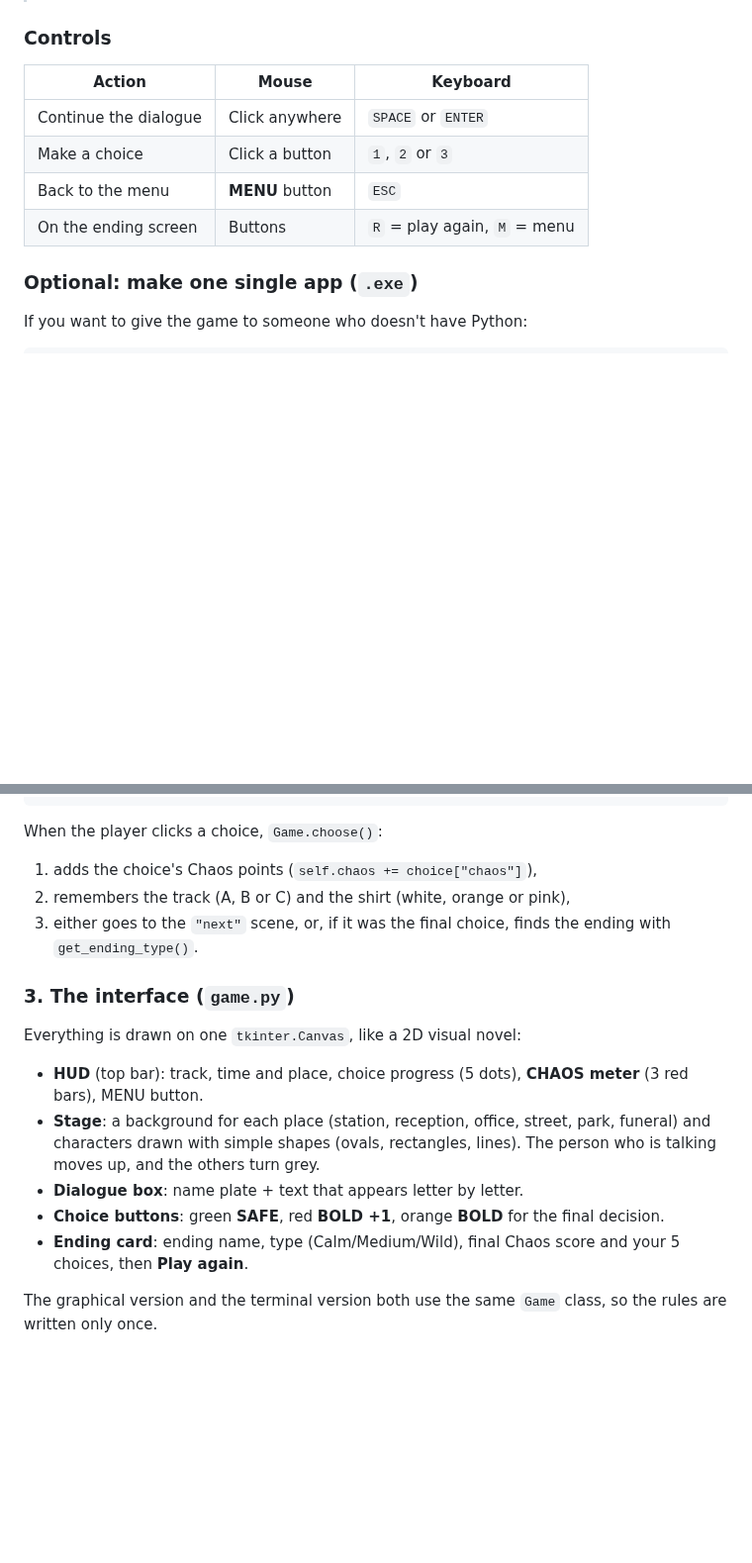
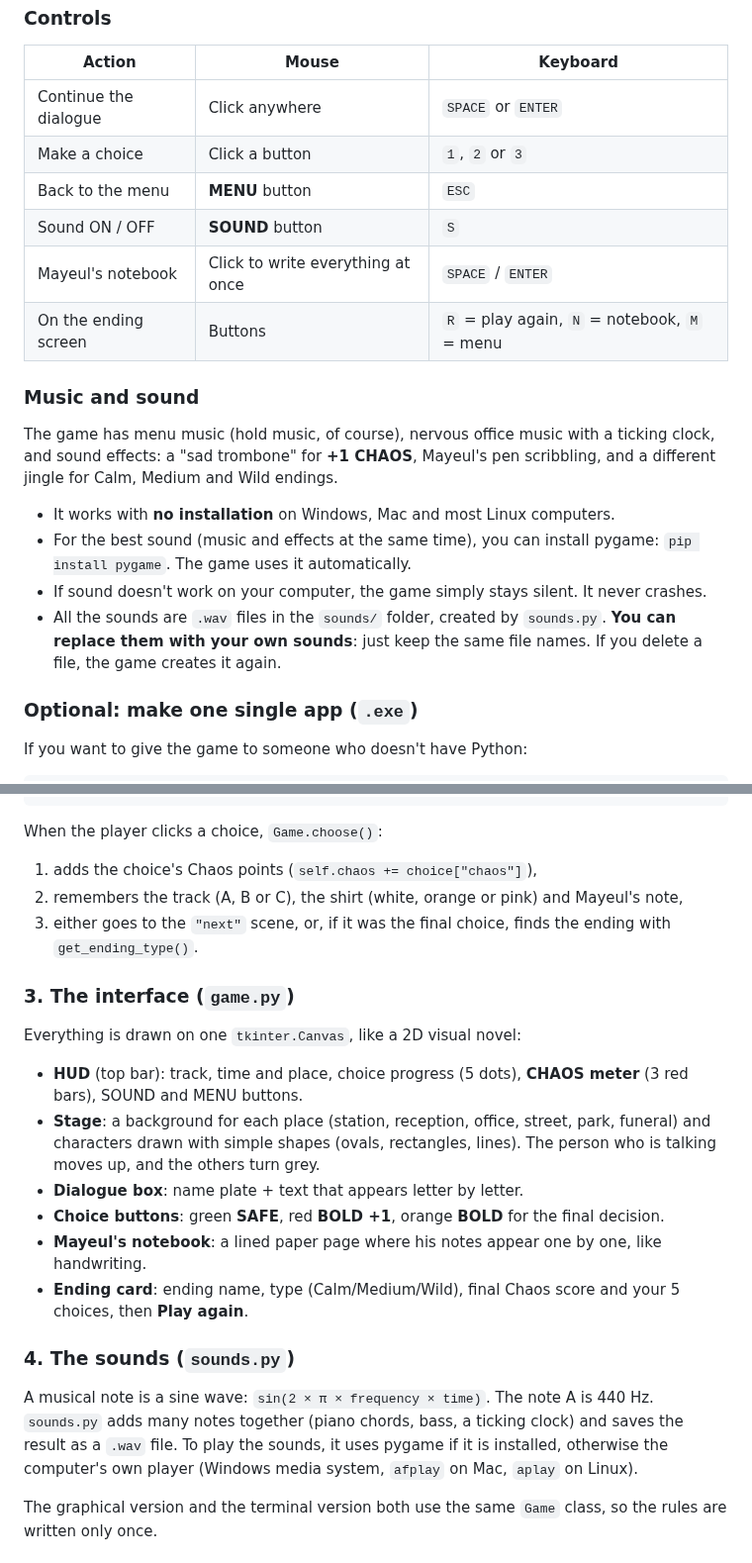
Before and after one commit to louisarthurle-ux/game, a Markdown page: README.md, 2 parts joined by grey strips. Shown at 99% size. Rendered like a GitHub page; blank space fills up the shorter version.

```diff
--- a/README.md
+++ b/README.md
@@ -32,7 +34,18 @@ You only need **Python 3** (download it from https://www.python.org). There's no
 | Continue the dialogue | Click anywhere | `SPACE` or `ENTER` |
 | Make a choice | Click a button | `1`, `2` or `3` |
 | Back to the menu | **MENU** button | `ESC` |
-| On the ending screen | Buttons | `R` = play again, `M` = menu |
+| Sound ON / OFF | **SOUND** button | `S` |
+| Mayeul's notebook | Click to write everything at once | `SPACE` / `ENTER` |
+| On the ending screen | Buttons | `R` = play again, `N` = notebook, `M` = menu |
+
+### Music and sound
+
+The game has menu music (hold music, of course), nervous office music with a ticking clock, and sound effects: a "sad trombone" for **+1 CHAOS**, Mayeul's pen scribbling, and a different jingle for Calm, Medium and Wild endings.
+
+- It works with **no installation** on Windows, Mac and most Linux computers.
+- For the best sound (music and effects at the same time), you can install pygame: `pip install pygame`. The game uses it automatically.
+- If sound doesn't work on your computer, the game simply stays silent. It never crashes.
+- All the sounds are `.wav` files in the `sounds/` folder, created by `sounds.py`. **You can replace them with your own sounds**: just keep the same file names. If you delete a file, the game creates it again.
 
 ### Optional: make one single app (`.exe`)
 
@@ -131,17 +157,22 @@ def get_ending_type(final_choice_is_bold, chaos):
 
 When the player clicks a choice, `Game.choose()`:
 1. adds the choice's Chaos points (`self.chaos += choice["chaos"]`),
-2. remembers the track (A, B or C) and the shirt (white, orange or pink),
+2. remembers the track (A, B or C), the shirt (white, orange or pink) and Mayeul's note,
 3. either goes to the `"next"` scene, or, if it was the final choice, finds the ending with `get_ending_type()`.
 
 ### 3. The interface (`game.py`)
 
 Everything is drawn on one `tkinter.Canvas`, like a 2D visual novel:
-- **HUD** (top bar): track, time and place, choice progress (5 dots), **CHAOS meter** (3 red bars), MENU button.
+- **HUD** (top bar): track, time and place, choice progress (5 dots), **CHAOS meter** (3 red bars), SOUND and MENU buttons.
 - **Stage**: a background for each place (station, reception, office, street, park, funeral) and characters drawn with simple shapes (ovals, rectangles, lines). The person who is talking moves up, and the others turn grey.
 - **Dialogue box**: name plate + text that appears letter by letter.
 - **Choice buttons**: green **SAFE**, red **BOLD +1**, orange **BOLD** for the final decision.
+- **Mayeul's notebook**: a lined paper page where his notes appear one by one, like handwriting.
 - **Ending card**: ending name, type (Calm/Medium/Wild), final Chaos score and your 5 choices, then **Play again**.
+
+### 4. The sounds (`sounds.py`)
+
+A musical note is a sine wave: `sin(2 × π × frequency × time)`. The note A is 440 Hz. `sounds.py` adds many notes together (piano chords, bass, a ticking clock) and saves the result as a `.wav` file. To play the sounds, it uses pygame if it is installed, otherwise the computer's own player (Windows media system, `afplay` on Mac, `aplay` on Linux).
 
 The graphical version and the terminal version both use the same `Game` class, so the rules are written only once.
 
```
Also changed, not shown: other parts of README.md (+20 -5 lines), screenshots/menu.png, screenshots/notebook.png (added), 15 other files.
